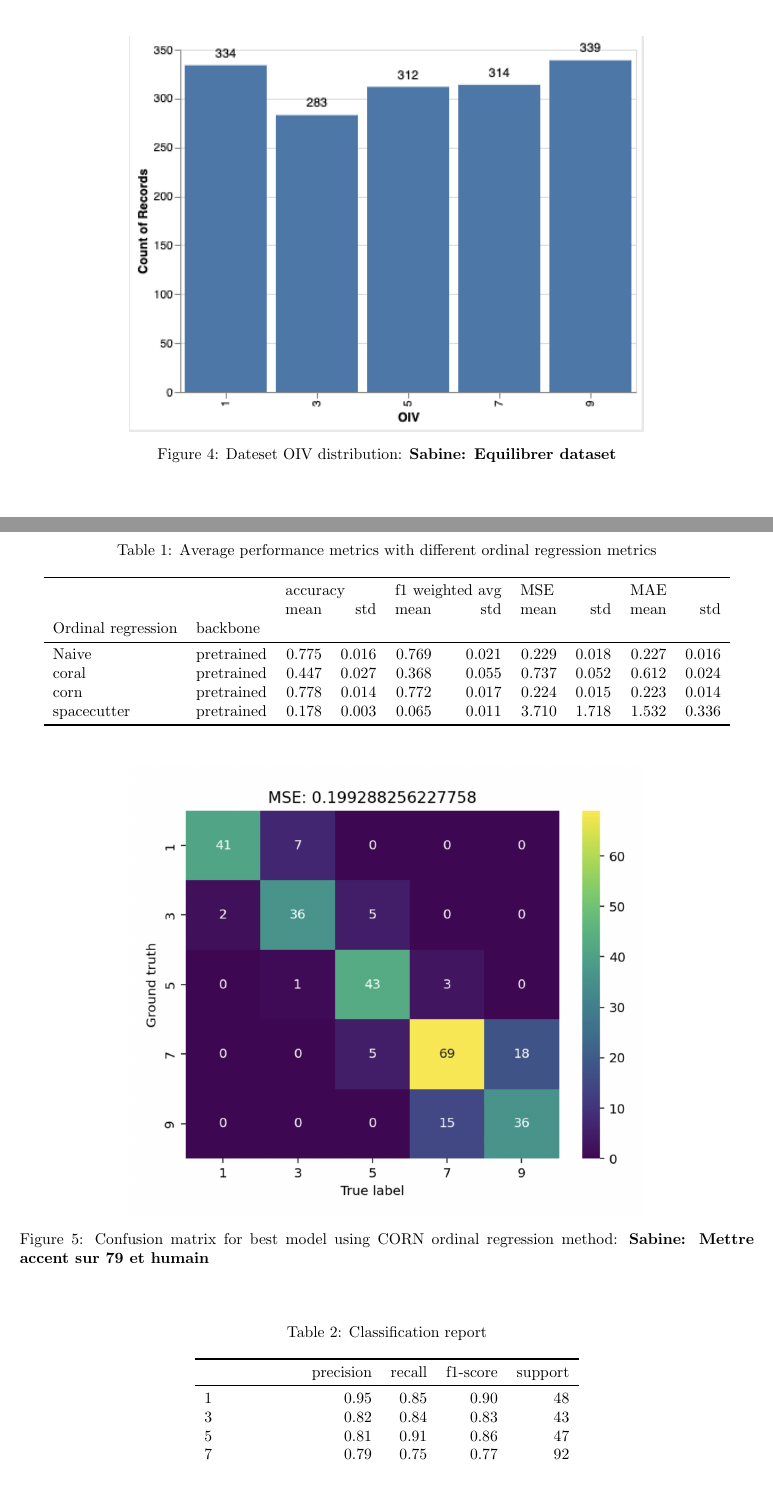
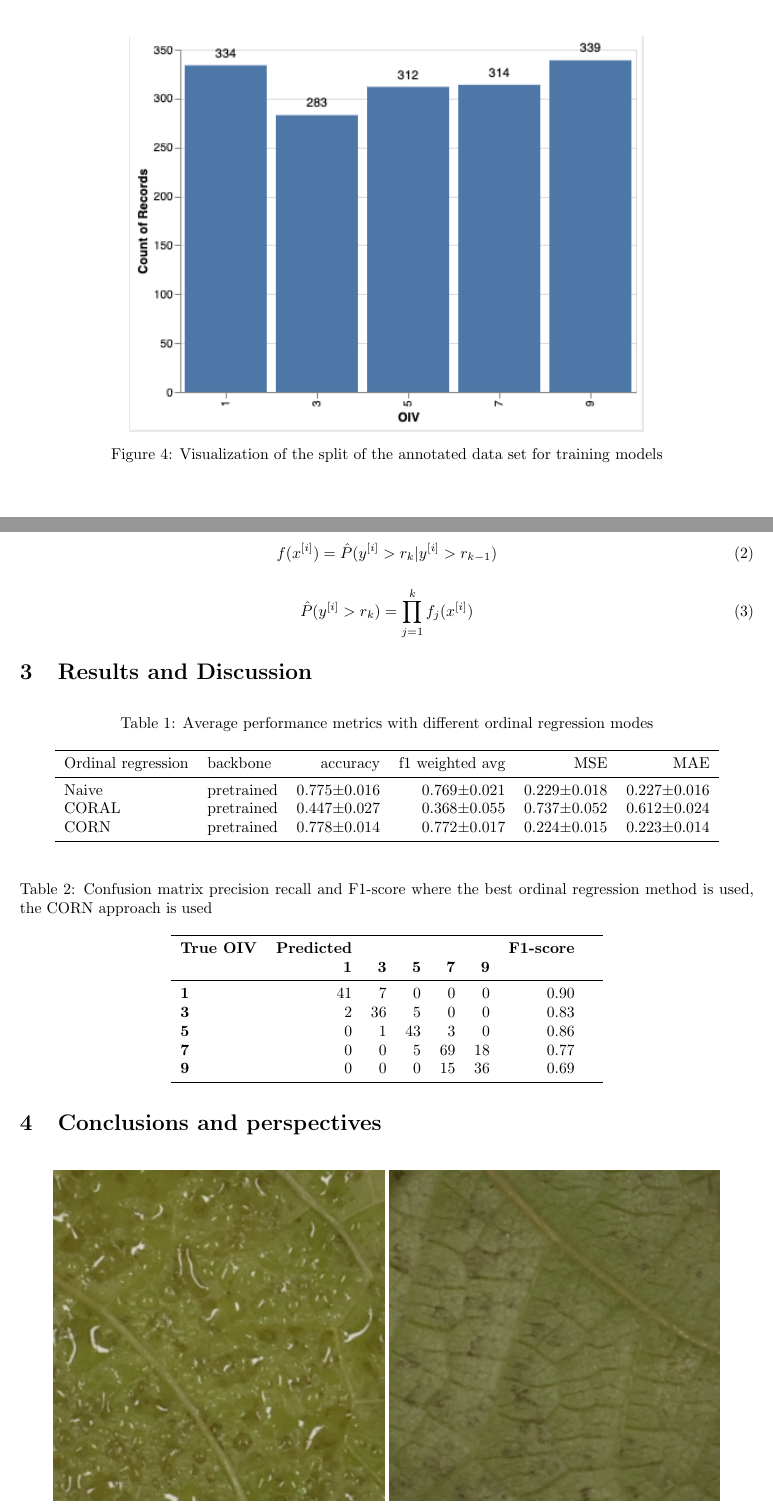
Before and after one commit to tr31zh/articles, a LaTeX paper (p_viticola/figures.tex): two parts of pages 2 and 3 of 4, joined at a grey line, cut at the place of the change, the shorter picture padded with empty space. Compiled offline with pdfLaTeX.

```diff
--- a/p_viticola/figures.tex
+++ b/p_viticola/figures.tex
@@ -75,6 +75,6 @@
 \begin{figure}[H]
     \begin{center}
         \includegraphics[width=0.7\linewidth]{2023_a_oiv_oiv_distribution}
-        \caption{Dateset OIV distribution: \textbf{Sabine: Equilibrer dataset}}\label{fig:datadistribution}
+        \caption{Visualization of the split of the annotated data set for training models}\label{fig:datadistribution}
     \end{center}
 \end{figure}
@@ -81,3 +87,14 @@
+\begin{equation}
+    f(x^{[i]}) = \hat{P}(y^{[i]} > r_{k}|y^{[i]} > r_{k-1})\label{fml:rankprob}
+\end{equation}
+
+\begin{equation}
+    \hat{P}(y^{[i]} > r_{k}) = \prod_{j=1}^{k}f_{j}(x^{[i]})\label{fml:chainprob}
+\end{equation}
+
+% \begin{equation}
+%     \hat{P}(y^{|i|} > r_{1}) \geq \hat{P}(y^{|i|} > r_{2}) \geq ... \geq \hat{P}(y^{|i|} > r_{K-1})\label{fml:}
+% \end{equation}
 
 
 \section{Results and Discussion}
@@ -85,39 +102,18 @@
 
 \begin{table}[H]
     \centering
-    \caption{Average performance metrics with different ordinal regression metrics}
+    \caption{Average performance metrics with different ordinal regression modes}
     \label{tab:dtafracevol}
-    \begin{tabular}{llrrrrrrrr}
+    \begin{tabular}{llrrrr}
         \toprule
-                           &            & \multicolumn{2}{l}{accuracy} & \multicolumn{2}{l}{f1 weighted avg} & \multicolumn{2}{l}{MSE} & \multicolumn{2}{l}{MAE}                                 \\
-                           &            & mean                         & std                                 & mean                    & std                     & mean  & std   & mean  & std   \\
-        Ordinal regression & backbone   &                              &                                     &                         &                         &       &       &       &       \\
+        Ordinal regression & backbone   & accuracy & f1 weighted avg & MSE & MAE                                 \\
         \midrule
-        Naive              & pretrained & 0.775                        & 0.016                               & 0.769                   & 0.021                   & 0.229 & 0.018 & 0.227 & 0.016 \\
-        coral              & pretrained & 0.447                        & 0.027                               & 0.368                   & 0.055                   & 0.737 & 0.052 & 0.612 & 0.024 \\
-        corn               & pretrained & 0.778                        & 0.014                               & 0.772                   & 0.017                   & 0.224 & 0.015 & 0.223 & 0.014 \\
-        spacecutter        & pretrained & 0.178                        & 0.003                               & 0.065                   & 0.011                   & 3.710 & 1.718 & 1.532 & 0.336 \\
+        Naive              & pretrained & 0.775±0.016                               & 0.769±0.021                   & 0.229±0.018 & 0.227±0.016 \\
+        CORAL              & pretrained & 0.447±0.027                               & 0.368±0.055                   & 0.737±0.052 & 0.612±0.024 \\
+        CORN               & pretrained & 0.778±0.014                               & 0.772±0.017                   & 0.224±0.015 & 0.223±0.014 \\
         \bottomrule
     \end{tabular}
 \end{table}
 
-\begin{figure}[H]
-    \begin{center}
-        \includegraphics[width=0.7\linewidth]{2023_a_oiv_cm}
-        \caption{Confusion matrix for best model using CORN ordinal regression method: \textbf{Sabine: Mettre accent sur 79 et humain}}\label{fig:oivcm}
-    \end{center}
-\end{figure}
 
 \begin{table}[H]
-    \centering
-    \caption{Classification report}
-    \label{tab:oivcr}
-    \begin{tabular}{lrrrr}
-        \toprule
-        {}           & precision & recall & f1-score & support \\
-        \midrule
-        1            & 0.95      & 0.85   & 0.90     & 48      \\
-        3            & 0.82      & 0.84   & 0.83     & 43      \\
-        5            & 0.81      & 0.91   & 0.86     & 47      \\
-        7            & 0.79      & 0.75   & 0.77     & 92      \\
-        9            & 0.67      & 0.71   & 0.69     & 51      \\
@@ -129,5 +120,41 @@
-    \end{tabular}
+\centering
+\caption{Confusion matrix precision recall and F1-score where the best ordinal regression method is used, the CORN approach is used}
+\label{tab:dtafracevol}
+\begin{tabular}{lrrrrrrrr}
+\toprule
+\textbf{True OIV} & \textbf{Predicted} &&&&  & \textbf{F1-score}\\
+{} &   \textbf{1} &   \textbf{3} &   \textbf{5} &   \textbf{7} &   \textbf{9}&&\\
+\midrule
+\textbf{1} &  41 &   7 &   0 &   0 &   0    & 0.90           \\
+\textbf{3} &   2 &  36 &   5 &   0 &   0    & 0.83     \\
+\textbf{5} &   0 &   1 &  43 &   3 &   0    & 0.86      \\
+\textbf{7} &   0 &   0 &   5 &  69 &  18    & 0.77     \\
+\textbf{9} &   0 &   0 &   0 &  15 &  36    & 0.69     \\
+\bottomrule
+\end{tabular}
 \end{table}
+
+
+% \begin{table}[H]
+%     \centering
+%     \caption{Classification report}
+%     \label{tab:oivcr}
+%     \begin{tabular}{lrrrr}
+%         \toprule
+%         {}           \textbf{precision} & \textbf{recall} & \textbf{f1-score} & \textbf{support} \\
+%         \midrule
+%         1            & 0.95      & 0.85   & 0.90     & 48      \\
+%         3            & 0.82      & 0.84   & 0.83     & 43      \\
+%         5            & 0.81      & 0.91   & 0.86     & 47      \\
+%         7            & 0.79      & 0.75   & 0.77     & 92      \\
+%         9            & 0.67      & 0.71   & 0.69     & 51      \\
+%                      &           &        &          &         \\
+%         accuracy     &           &        & 0.80     & 281     \\
+%         macro avg    & 0.81      & 0.81   & 0.81     & 281     \\
+%         weighted avg & 0.80      & 0.80   & 0.80     & 281     \\
+%         \bottomrule
+%     \end{tabular}
+% \end{table}
 
 \section{Conclusions and perspectives}
 
```
Also changed, not shown: p_viticola/figures.tex (11 more changed lines).
